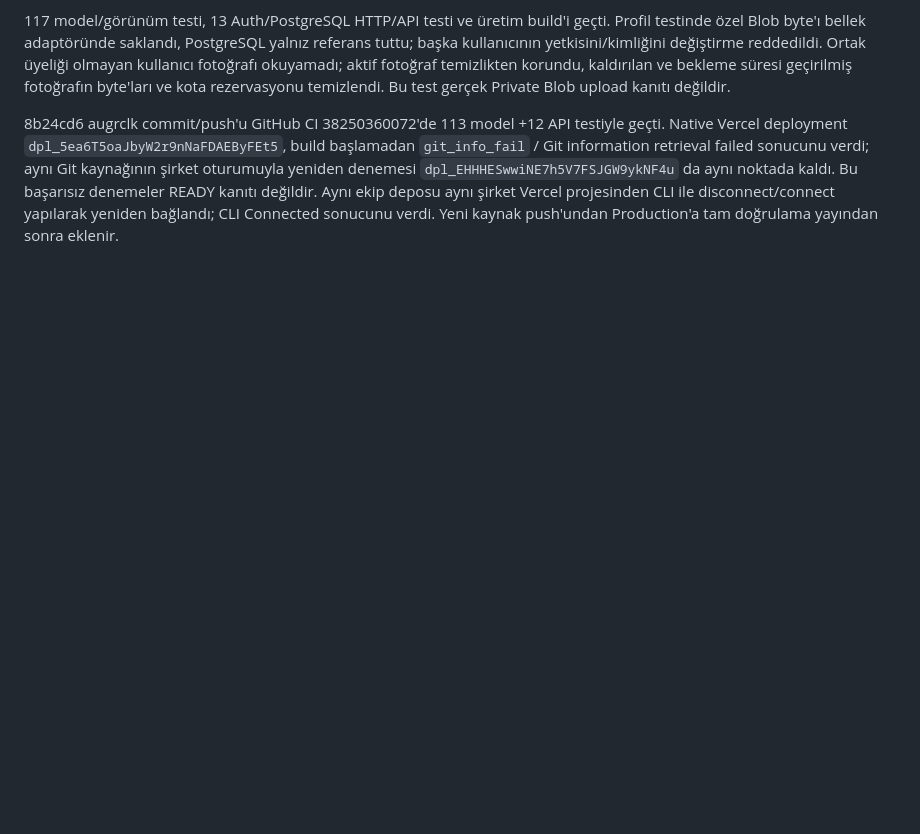
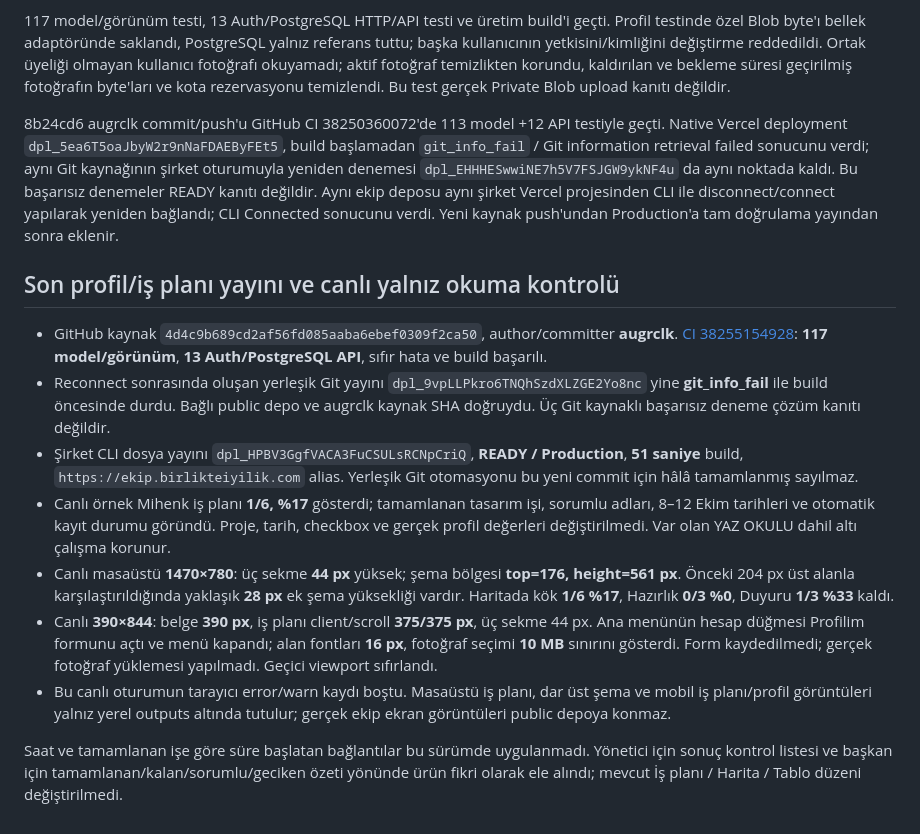
Before and after one commit to birlikteiyilik/birlikte-iyilik-ekip, a Markdown page: DOĞRULAMA.md, the part around the change. GitHub-like rendering; blank space fills up the shorter version.

Commit message:
Document live profile and work plan verification [skip ci]

```diff
--- a/DOĞRULAMA.md
+++ b/DOĞRULAMA.md
@@ -176,3 +176,16 @@ Yerel kurmaca hesapta 390×844 profilden bir PNG seçildi; çıktı doğal boyut
 117 model/görünüm testi, 13 Auth/PostgreSQL HTTP/API testi ve üretim build'i geçti. Profil testinde özel Blob byte'ı bellek adaptöründe saklandı, PostgreSQL yalnız referans tuttu; başka kullanıcının yetkisini/kimliğini değiştirme reddedildi. Ortak üyeliği olmayan kullanıcı fotoğrafı okuyamadı; aktif fotoğraf temizlikten korundu, kaldırılan ve bekleme süresi geçirilmiş fotoğrafın byte'ları ve kota rezervasyonu temizlendi. Bu test gerçek Private Blob upload kanıtı değildir.
 
 8b24cd6 augrclk commit/push'u GitHub CI 38250360072'de 113 model +12 API testiyle geçti. Native Vercel deployment `dpl_5ea6T5oaJbyW2r9nNaFDAEByFEt5`, build başlamadan `git_info_fail` / Git information retrieval failed sonucunu verdi; aynı Git kaynağının şirket oturumuyla yeniden denemesi `dpl_EHHHESwwiNE7h5V7FSJGW9ykNF4u` da aynı noktada kaldı. Bu başarısız denemeler READY kanıtı değildir. Aynı ekip deposu aynı şirket Vercel projesinden CLI ile disconnect/connect yapılarak yeniden bağlandı; CLI Connected sonucunu verdi. Yeni kaynak push'undan Production'a tam doğrulama yayından sonra eklenir.
+
+
+## Son profil/iş planı yayını ve canlı yalnız okuma kontrolü
+
+- GitHub kaynak `4d4c9b689cd2af56fd085aaba6ebef0309f2ca50`, author/committer **augrclk**. [CI 38255154928](https://github.com/birlikteiyilik/birlikte-iyilik-ekip/actions/runs/38255154928): **117 model/görünüm**, **13 Auth/PostgreSQL API**, sıfır hata ve build başarılı.
+- Reconnect sonrasında oluşan yerleşik Git yayını `dpl_9vpLLPkro6TNQhSzdXLZGE2Yo8nc` yine **git_info_fail** ile build öncesinde durdu. Bağlı public depo ve augrclk kaynak SHA doğruydu. Üç Git kaynaklı başarısız deneme çözüm kanıtı değildir.
+- Şirket CLI dosya yayını `dpl_HPBV3GgfVACA3FuCSULsRCNpCriQ`, **READY / Production**, **51 saniye** build, `https://ekip.birlikteiyilik.com` alias. Yerleşik Git otomasyonu bu yeni commit için hâlâ tamamlanmış sayılmaz.
+- Canlı örnek Mihenk iş planı **1/6, %17** gösterdi; tamamlanan tasarım işi, sorumlu adları, 8–12 Ekim tarihleri ve otomatik kayıt durumu göründü. Proje, tarih, checkbox ve gerçek profil değerleri değiştirilmedi. Var olan YAZ OKULU dahil altı çalışma korunur.
+- Canlı masaüstü **1470×780**: üç sekme **44 px** yüksek; şema bölgesi **top=176, height=561 px**. Önceki 204 px üst alanla karşılaştırıldığında yaklaşık **28 px** ek şema yüksekliği vardır. Haritada kök **1/6 %17**, Hazırlık **0/3 %0**, Duyuru **1/3 %33** kaldı.
+- Canlı **390×844**: belge **390 px**, iş planı client/scroll **375/375 px**, üç sekme 44 px. Ana menünün hesap düğmesi Profilim formunu açtı ve menü kapandı; alan fontları **16 px**, fotoğraf seçimi **10 MB** sınırını gösterdi. Form kaydedilmedi; gerçek fotoğraf yüklemesi yapılmadı. Geçici viewport sıfırlandı.
+- Bu canlı oturumun tarayıcı error/warn kaydı boştu. Masaüstü iş planı, dar üst şema ve mobil iş planı/profil görüntüleri yalnız yerel outputs altında tutulur; gerçek ekip ekran görüntüleri public depoya konmaz.
+
+Saat ve tamamlanan işe göre süre başlatan bağlantılar bu sürümde uygulanmadı. Yönetici için sonuç kontrol listesi ve başkan için tamamlanan/kalan/sorumlu/geciken özeti yönünde ürün fikri olarak ele alındı; mevcut İş planı / Harita / Tablo düzeni değiştirilmedi.
```
Also changed, not shown: MIMARI.md (+9 -0 lines), docs/OTOMATIK_YAYIN.md (+10 -0 lines).
